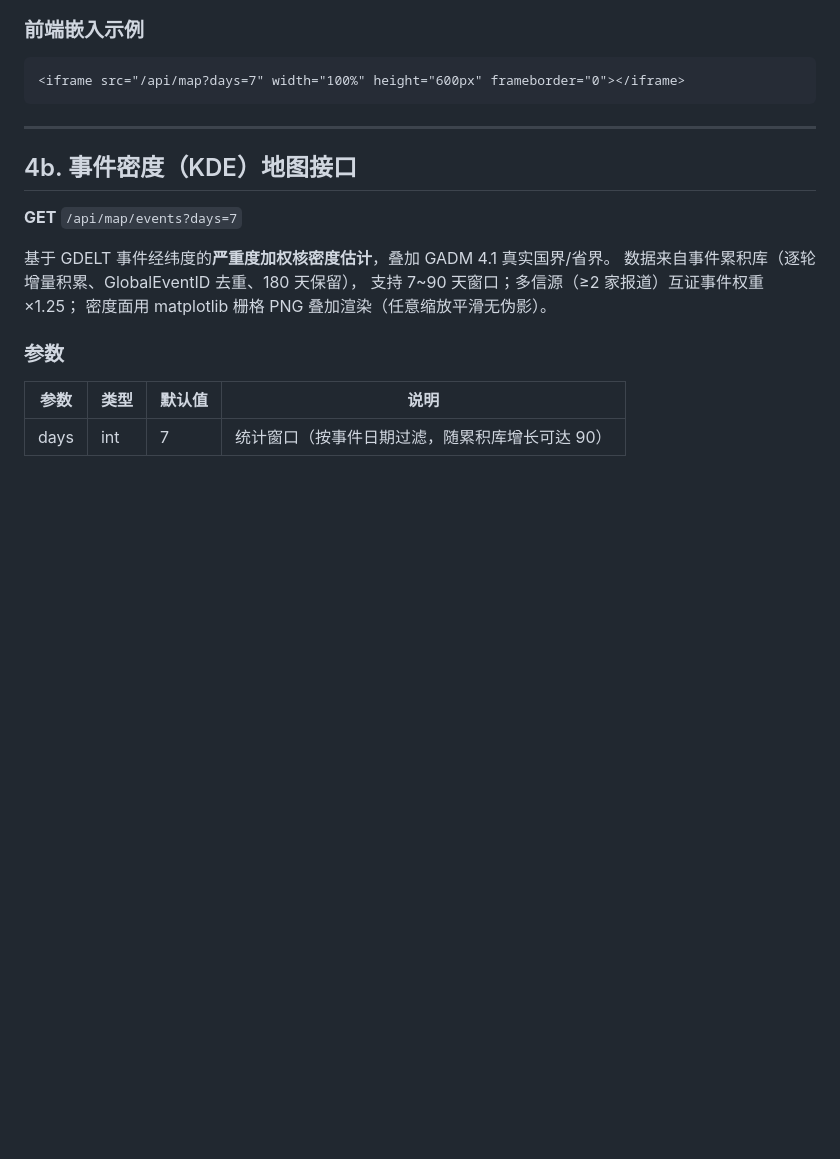
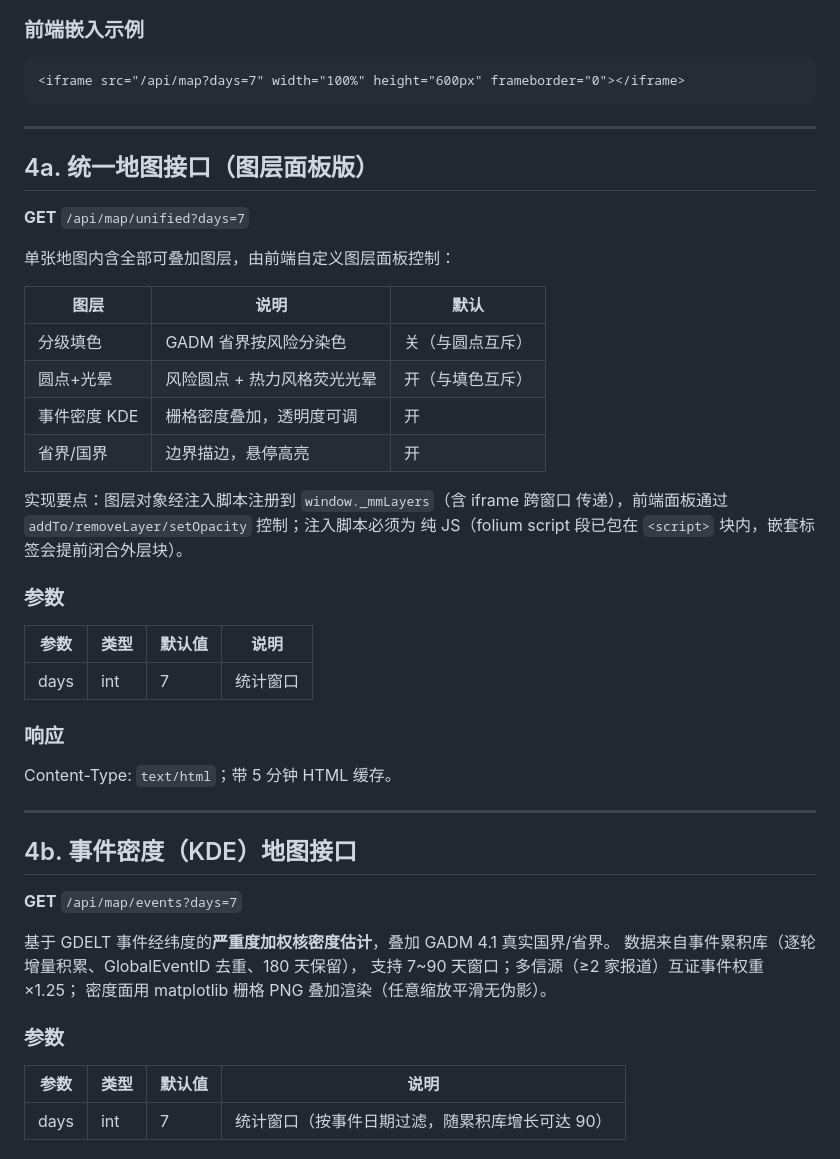
Before and after one commit to Happy-Lucky-Yang/Myanmar-Geopolitical-Risk-Analysis-Agent, a Markdown page: docs/api_examples.md, the part around the change. Drawn GitHub-style; blank space fills up the shorter version.

Commit message:
文档同步：统一地图与图层面板说明，19个业务API

````diff
--- a/docs/api_examples.md
+++ b/docs/api_examples.md
@@ -182,6 +182,35 @@ Content-Type: `text/html`
 ```html
 <iframe src="/api/map?days=7" width="100%" height="600px" frameborder="0"></iframe>
 ```
+
+---
+
+## 4a. 统一地图接口（图层面板版）
+
+**GET** `/api/map/unified?days=7`
+
+单张地图内含全部可叠加图层，由前端自定义图层面板控制：
+
+| 图层 | 说明 | 默认 |
+|------|------|------|
+| 分级填色 | GADM 省界按风险分染色 | 关（与圆点互斥） |
+| 圆点+光晕 | 风险圆点 + 热力风格荧光光晕 | 开（与填色互斥） |
+| 事件密度 KDE | 栅格密度叠加，透明度可调 | 开 |
+| 省界/国界 | 边界描边，悬停高亮 | 开 |
+
+实现要点：图层对象经注入脚本注册到 `window._mmLayers`（含 iframe 跨窗口
+传递），前端面板通过 `addTo/removeLayer/setOpacity` 控制；注入脚本必须为
+纯 JS（folium script 段已包在 `<script>` 块内，嵌套标签会提前闭合外层块）。
+
+### 参数
+
+| 参数 | 类型 | 默认值 | 说明 |
+|------|------|--------|------|
+| days | int  | 7      | 统计窗口 |
+
+### 响应
+
+Content-Type: `text/html`；带 5 分钟 HTML 缓存。
 
 ---
 
````
Also changed, not shown: README.md (+5 -4 lines).
